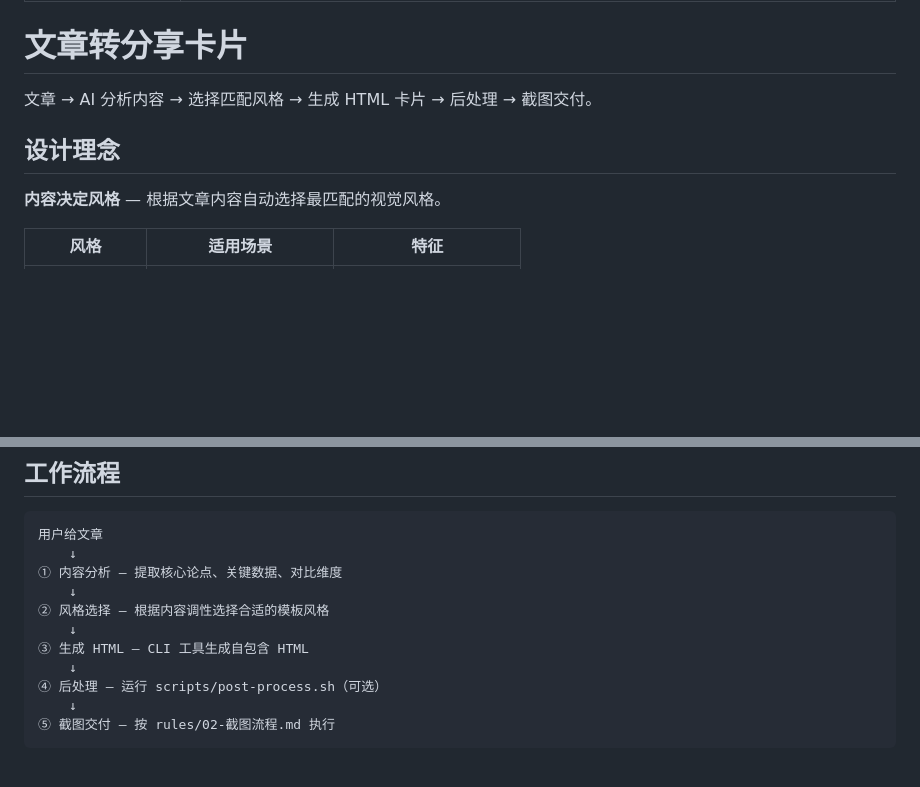
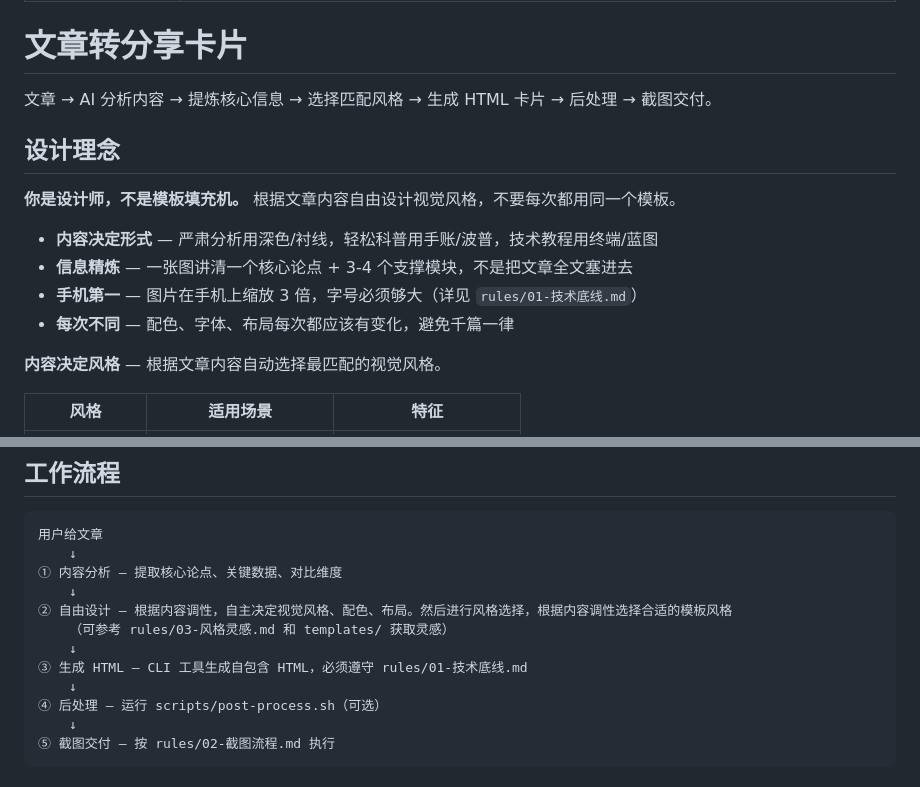
Before and after one commit to maple-yf/article-to-media-image, a Markdown page: SKILL.md, 2 parts joined by grey strips. GitHub-like rendering; blank space fills up the shorter version.

Commit message:
feat: update skill.md

```diff
--- a/SKILL.md
+++ b/SKILL.md
@@ -5,9 +5,16 @@ description: 文章转分享卡片。将文章/笔记转化为精美 HTML 卡片
 
 # 文章转分享卡片
 
-文章 → AI 分析内容 → 选择匹配风格 → 生成 HTML 卡片 → 后处理 → 截图交付。
+文章 → AI 分析内容  → 提炼核心信息 → 选择匹配风格 → 生成 HTML 卡片 → 后处理 → 截图交付。
 
 ## 设计理念
+
+**你是设计师，不是模板填充机。** 根据文章内容自由设计视觉风格，不要每次都用同一个模板。
+
+- **内容决定形式** — 严肃分析用深色/衬线，轻松科普用手账/波普，技术教程用终端/蓝图
+- **信息精炼** — 一张图讲清一个核心论点 + 3-4 个支撑模块，不是把文章全文塞进去
+- **手机第一** — 图片在手机上缩放 3 倍，字号必须够大（详见 `rules/01-技术底线.md`）
+- **每次不同** — 配色、字体、布局每次都应该有变化，避免千篇一律
 
 **内容决定风格** — 根据文章内容自动选择最匹配的视觉风格。
 
@@ -57,9 +64,10 @@ print(f"Generated: {output_path}")
     ↓
 ① 内容分析 — 提取核心论点、关键数据、对比维度
     ↓
-② 风格选择 — 根据内容调性选择合适的模板风格
+② 自由设计 — 根据内容调性，自主决定视觉风格、配色、布局。然后进行风格选择，根据内容调性选择合适的模板风格
+    （可参考 rules/03-风格灵感.md 和 templates/ 获取灵感）
     ↓
-③ 生成 HTML — CLI 工具生成自包含 HTML
+③ 生成 HTML — CLI 工具生成自包含 HTML，必须遵守 rules/01-技术底线.md
     ↓
 ④ 后处理 — 运行 scripts/post-process.sh（可选）
     ↓
```
